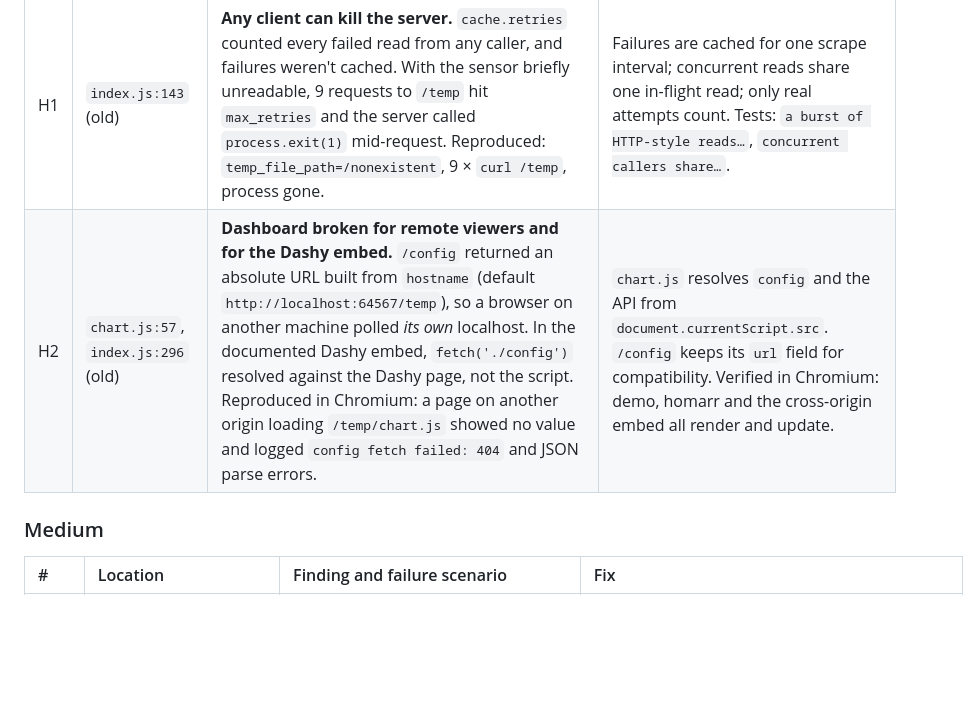
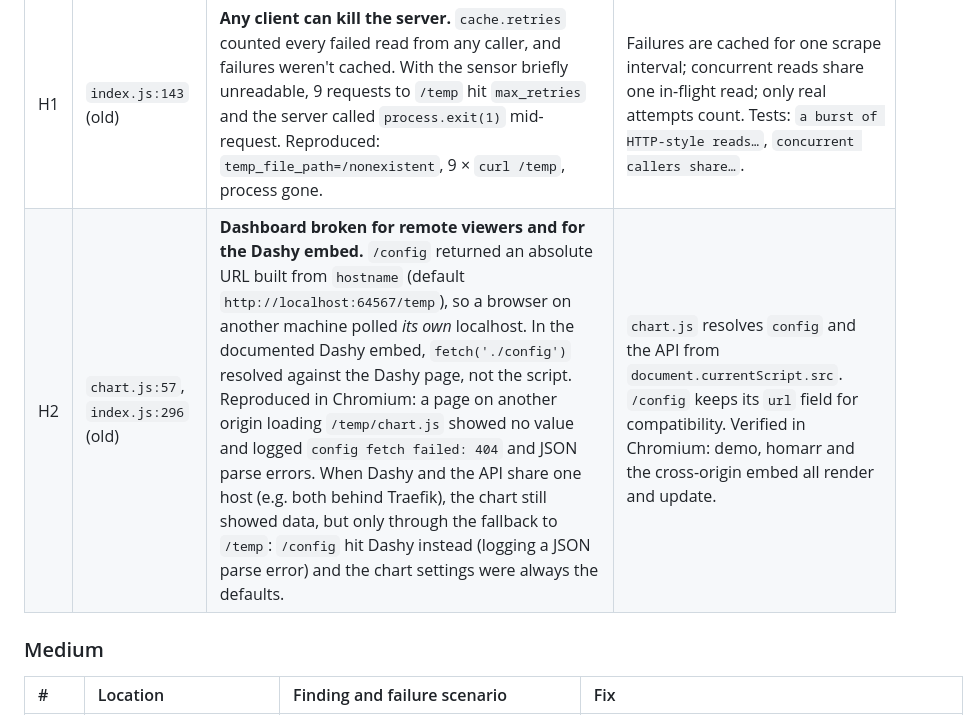
Before and after one commit to sagniKdas53/temp-monitor-api, a Markdown page: REVIEW.md, the part around the change. GitHub-like rendering; blank space fills up the shorter version.

Commit message:
docs(review): clarify H2 for same-host Dashy deployments
Co-Authored-By: Claude Opus 5.5 <noreply@anthropic.com>
Claude-Session: https://claude.ai/code/session_011RNN15Y8DKTZrXCD9HvsiN

```diff
--- a/REVIEW.md
+++ b/REVIEW.md
@@ -34,7 +34,7 @@ Each finding was reproduced (command or test noted) or, where reproduction isn't
 | # | Location | Finding and failure scenario | Fix |
 | :- | :- | :- | :- |
 | H1 | `index.js:143` (old) | **Any client can kill the server.** `cache.retries` counted every failed read from any caller, and failures weren't cached. With the sensor briefly unreadable, 9 requests to `/temp` hit `max_retries` and the server called `process.exit(1)` mid-request. Reproduced: `temp_file_path=/nonexistent`, 9 × `curl /temp`, process gone. | Failures are cached for one scrape interval; concurrent reads share one in-flight read; only real attempts count. Tests: `a burst of HTTP-style reads…`, `concurrent callers share…`. |
-| H2 | `chart.js:57`, `index.js:296` (old) | **Dashboard broken for remote viewers and for the Dashy embed.** `/config` returned an absolute URL built from `hostname` (default `http://localhost:64567/temp`), so a browser on another machine polled *its own* localhost. In the documented Dashy embed, `fetch('./config')` resolved against the Dashy page, not the script. Reproduced in Chromium: a page on another origin loading `/temp/chart.js` showed no value and logged `config fetch failed: 404` and JSON parse errors. | `chart.js` resolves `config` and the API from `document.currentScript.src`. `/config` keeps its `url` field for compatibility. Verified in Chromium: demo, homarr and the cross-origin embed all render and update. |
+| H2 | `chart.js:57`, `index.js:296` (old) | **Dashboard broken for remote viewers and for the Dashy embed.** `/config` returned an absolute URL built from `hostname` (default `http://localhost:64567/temp`), so a browser on another machine polled *its own* localhost. In the documented Dashy embed, `fetch('./config')` resolved against the Dashy page, not the script. Reproduced in Chromium: a page on another origin loading `/temp/chart.js` showed no value and logged `config fetch failed: 404` and JSON parse errors. When Dashy and the API share one host (e.g. both behind Traefik), the chart still showed data, but only through the fallback to `/temp`: `/config` hit Dashy instead (logging a JSON parse error) and the chart settings were always the defaults. | `chart.js` resolves `config` and the API from `document.currentScript.src`. `/config` keeps its `url` field for compatibility. Verified in Chromium: demo, homarr and the cross-origin embed all render and update. |
 
 ### Medium
 
```
